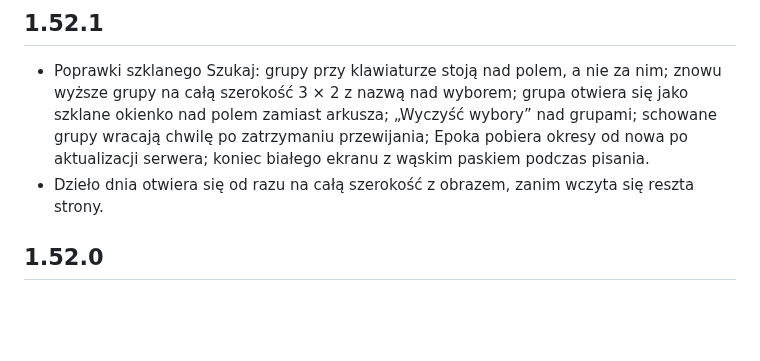
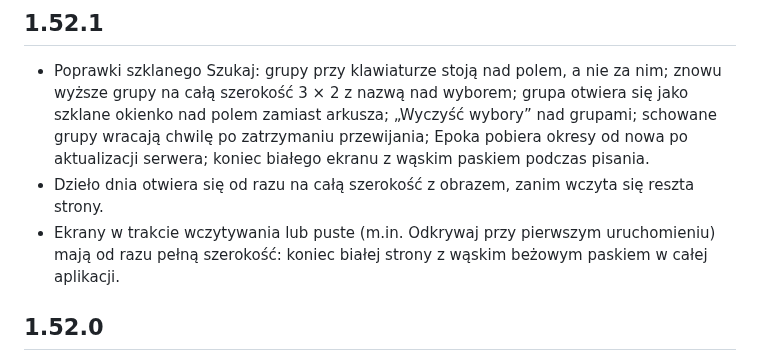
Before and after one commit to artRybka/Frame, a Markdown page: ha-addon/CHANGELOG.md, the part around the change. Rendered like a GitHub page; blank space fills up the shorter version.

Commit message:
Changelog: full-width screens while loading
Co-Authored-By: Claude Opus 5.5 <noreply@anthropic.com>
Claude-Session: https://claude.ai/code/session_011kjvXEeC4kiFE34Y7LbznB

```diff
--- a/ha-addon/CHANGELOG.md
+++ b/ha-addon/CHANGELOG.md
@@ -10,6 +10,9 @@
   białego ekranu z wąskim paskiem podczas pisania.
 - Dzieło dnia otwiera się od razu na całą szerokość z obrazem, zanim
   wczyta się reszta strony.
+- Ekrany w trakcie wczytywania lub puste (m.in. Odkrywaj przy pierwszym
+  uruchomieniu) mają od razu pełną szerokość: koniec białej strony z wąskim
+  beżowym paskiem w całej aplikacji.
 
 ## 1.52.0
 
```
